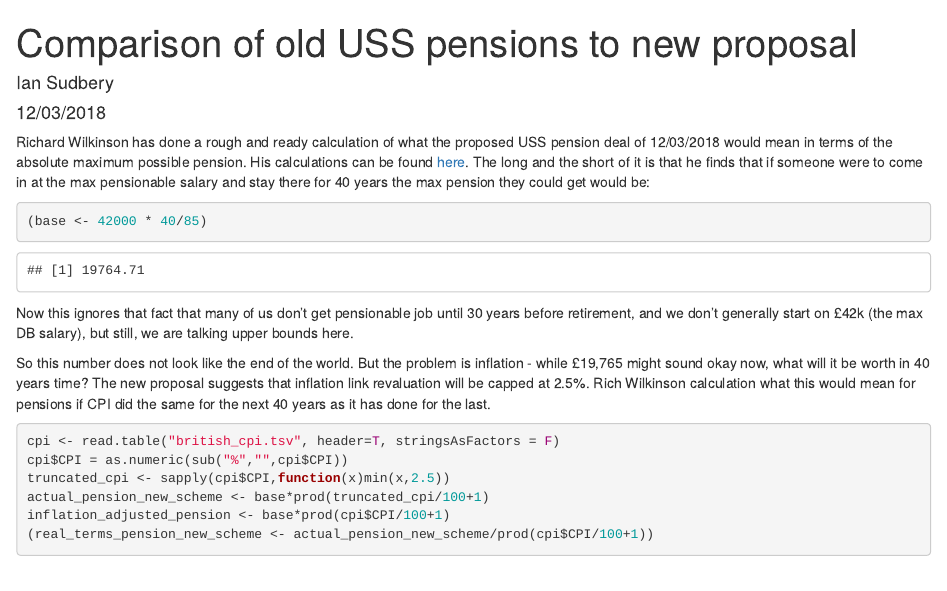
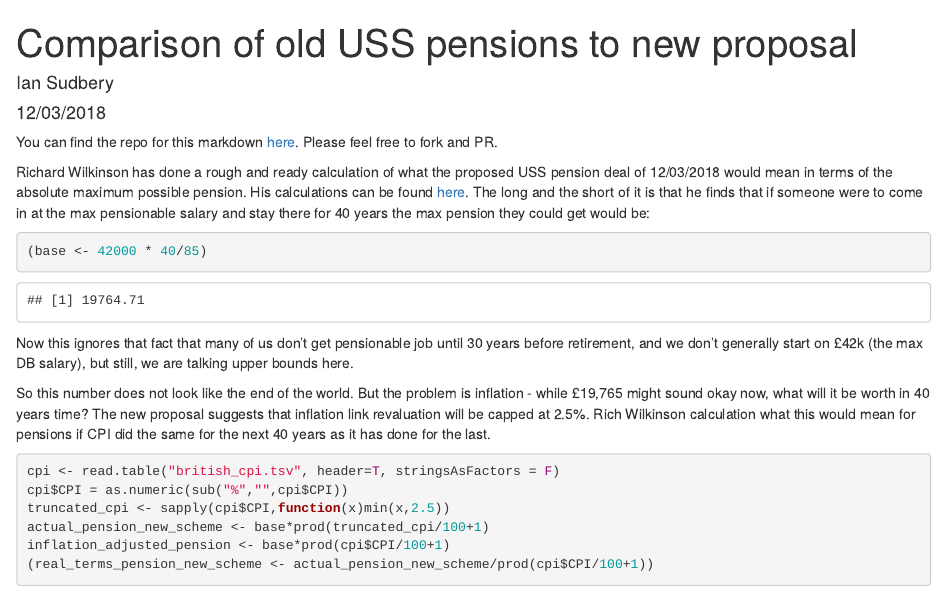
Before and after one commit to IanSudbery/uss-pensions-proposal, an R Markdown document (PensionsCap2.Rmd): the page in a window 1100 px wide, from its top. Rendered offline with R 4.5, knitr and Pandoc, with nearby package versions.

Commit message:
Added paths to repo and html

```diff
--- a/PensionsCap2.Rmd
+++ b/PensionsCap2.Rmd
@@ -4,6 +4,8 @@
 author: Ian Sudbery
 date: 12/03/2018
 ---
+
+You can find the repo for this markdown [here](https://github.com/IanSudbery/uss-pensions-proposal). Please feel free to fork and PR.
 
 Richard Wilkinson has done a rough and ready calculation of what the proposed USS pension deal of 12/03/2018  would mean in terms of the absolute maximum possible pension. His calculations can be found [here](http://rich-d-wilkinson.github.io/PensionCap.htm). The long and the short of it is that he finds that if someone were to come in at the max pensionable salary and stay there for 40 years the max pension they could get would be:
 
```
Also changed, not shown: readme.md, 1 other file.
